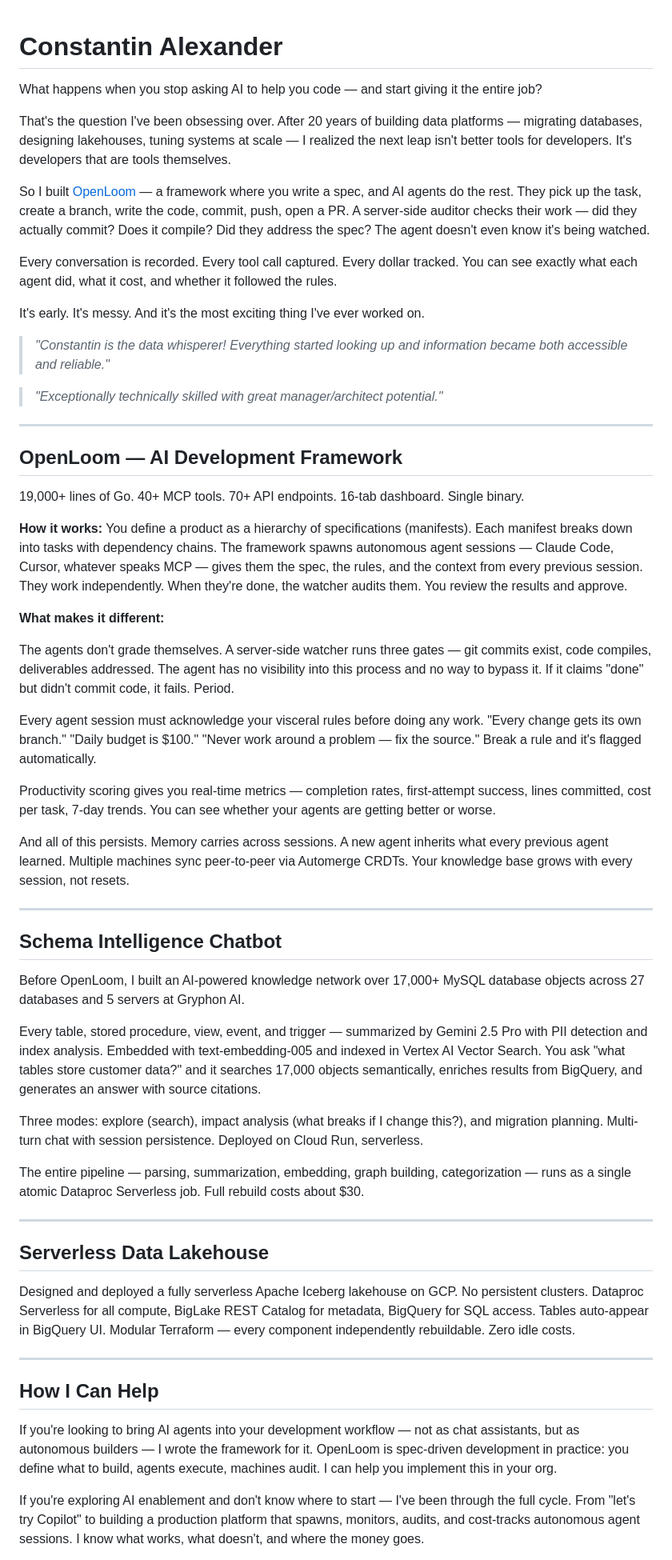
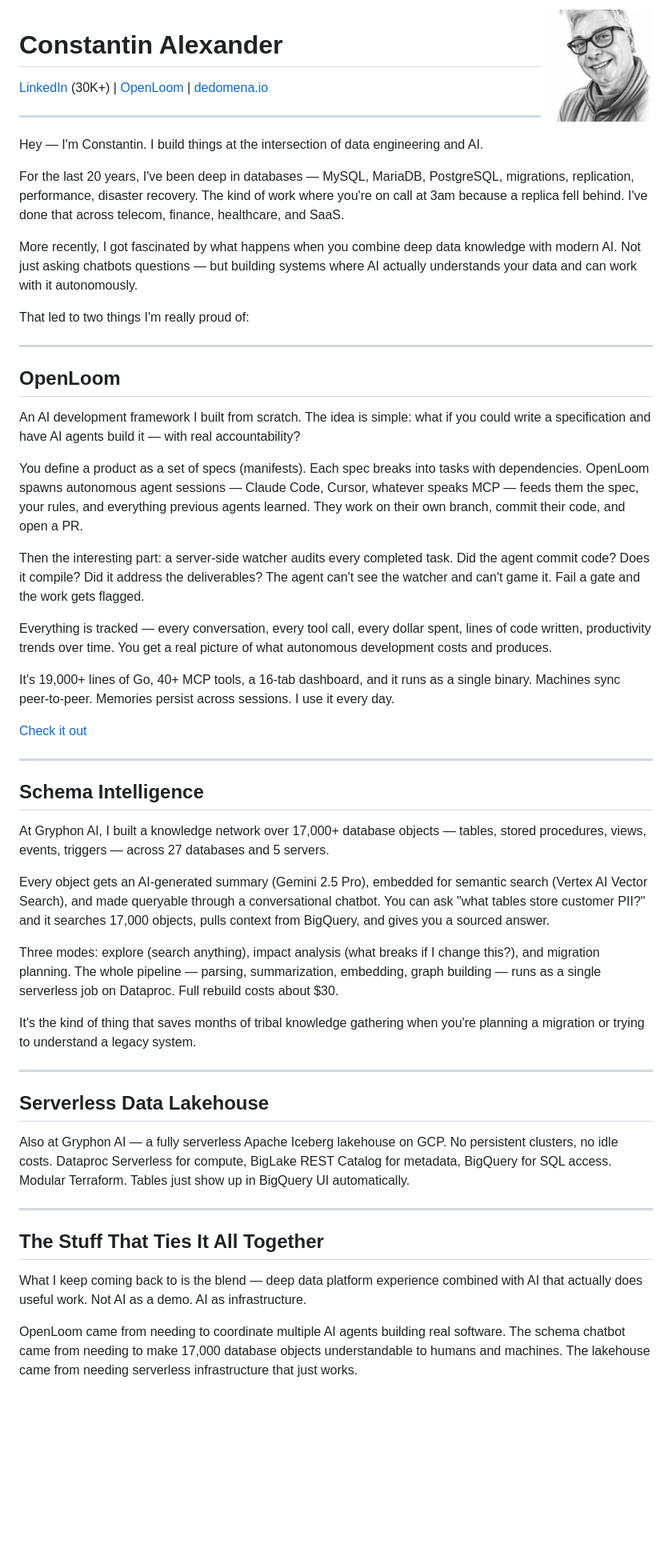
Before and after one commit to k8nstantin/k8nstantin, a Markdown page: README.md, the part around one of its changes. Shown at 80% size. Rendered like a GitHub page; pictures changed too: photo.jpg (added); blank space fills up the shorter version.

Commit message:
Complete rewrite — casual, approachable, projects blended, photo, links on top

```diff
--- a/README.md
+++ b/README.md
@@ -1,60 +1,58 @@
+<img src="photo.jpg" width="140" align="right" style="border-radius:50%;margin-left:20px" />
+
 # Constantin Alexander
 
-What happens when you stop asking AI to help you code — and start giving it the entire job?
-
-That's the question I've been obsessing over. After 20 years of building data platforms — migrating databases, designing lakehouses, tuning systems at scale — I realized the next leap isn't better tools for developers. It's developers that are tools themselves.
-
-So I built [OpenLoom](https://github.com/k8nstantin/openloom) — a framework where you write a spec, and AI agents do the rest. They pick up the task, create a branch, write the code, commit, push, open a PR. A server-side auditor checks their work — did they actually commit? Does it compile? Did they address the spec? The agent doesn't even know it's being watched.
-
-Every conversation is recorded. Every tool call captured. Every dollar tracked. You can see exactly what each agent did, what it cost, and whether it followed the rules.
-
-It's early. It's messy. And it's the most exciting thing I've ever worked on.
-
-> *"Constantin is the data whisperer! Everything started looking up and information became both accessible and reliable."*
-
-> *"Exceptionally technically skilled with great manager/architect potential."*
+[LinkedIn](https://www.linkedin.com/in/constantin-alexander/) (30K+) | [OpenLoom](https://github.com/k8nstantin/openloom) | [dedomena.io](https://dedomena.io)
 
 ---
 
-## OpenLoom — AI Development Framework
+Hey — I'm Constantin. I build things at the intersection of data engineering and AI.
 
-19,000+ lines of Go. 40+ MCP tools. 70+ API endpoints. 16-tab dashboard. Single binary.
+For the last 20 years, I've been deep in databases — MySQL, MariaDB, PostgreSQL, migrations, replication, performance, disaster recovery. The kind of work where you're on call at 3am because a replica fell behind. I've done that across telecom, finance, healthcare, and SaaS.
 
-**How it works:** You define a product as a hierarchy of specifications (manifests). Each manifest breaks down into tasks with dependency chains. The framework spawns autonomous agent sessions — Claude Code, Cursor, whatever speaks MCP — gives them the spec, the rules, and the context from every previous session. They work independently. When they're done, the watcher audits them. You review the results and approve.
+More recently, I got fascinated by what happens when you combine deep data knowledge with modern AI. Not just asking chatbots questions — but building systems where AI actually understands your data and can work with it autonomously.
 
-**What makes it different:**
-
-The agents don't grade themselves. A server-side watcher runs three gates — git commits exist, code compiles, deliverables addressed. The agent has no visibility into this process and no way to bypass it. If it claims "done" but didn't commit code, it fails. Period.
-
-Every agent session must acknowledge your visceral rules before doing any work. "Every change gets its own branch." "Daily budget is $100." "Never work around a problem — fix the source." Break a rule and it's flagged automatically.
-
-Productivity scoring gives you real-time metrics — completion rates, first-attempt success, lines committed, cost per task, 7-day trends. You can see whether your agents are getting better or worse.
-
-And all of this persists. Memory carries across sessions. A new agent inherits what every previous agent learned. Multiple machines sync peer-to-peer via Automerge CRDTs. Your knowledge base grows with every session, not resets.
+That led to two things I'm really proud of:
 
 ---
 
-## Schema Intelligence Chatbot
+## OpenLoom
 
-Before OpenLoom, I built an AI-powered knowledge network over 17,000+ MySQL database objects across 27 databases and 5 servers at Gryphon AI.
+An AI development framework I built from scratch. The idea is simple: what if you could write a specification and have AI agents build it — with real accountability?
 
-Every table, stored procedure, view, event, and trigger — summarized by Gemini 2.5 Pro with PII detection and index analysis. Embedded with text-embedding-005 and indexed in Vertex AI Vector Search. You ask "what tables store customer data?" and it searches 17,000 objects semantically, enriches results from BigQuery, and generates an answer with source citations.
+You define a product as a set of specs (manifests). Each spec breaks into tasks with dependencies. OpenLoom spawns autonomous agent sessions — Claude Code, Cursor, whatever speaks MCP — feeds them the spec, your rules, and everything previous agents learned. They work on their own branch, commit their code, and open a PR.
 
-Three modes: explore (search), impact analysis (what breaks if I change this?), and migration planning. Multi-turn chat with session persistence. Deployed on Cloud Run, serverless.
+Then the interesting part: a server-side watcher audits every completed task. Did the agent commit code? Does it compile? Did it address the deliverables? The agent can't see the watcher and can't game it. Fail a gate and the work gets flagged.
 
-The entire pipeline — parsing, summarization, embedding, graph building, categorization — runs as a single atomic Dataproc Serverless job. Full rebuild costs about $30.
+Everything is tracked — every conversation, every tool call, every dollar spent, lines of code written, productivity trends over time. You get a real picture of what autonomous development costs and produces.
+
+It's 19,000+ lines of Go, 40+ MCP tools, a 16-tab dashboard, and it runs as a single binary. Machines sync peer-to-peer. Memories persist across sessions. I use it every day.
+
+[Check it out](https://github.com/k8nstantin/openloom)
+
+---
+
+## Schema Intelligence
+
+At Gryphon AI, I built a knowledge network over 17,000+ database objects — tables, stored procedures, views, events, triggers — across 27 databases and 5 servers.
+
+Every object gets an AI-generated summary (Gemini 2.5 Pro), embedded for semantic search (Vertex AI Vector Search), and made queryable through a conversational chatbot. You can ask "what tables store customer PII?" and it searches 17,000 objects, pulls context from BigQuery, and gives you a sourced answer.
+
+Three modes: explore (search anything), impact analysis (what breaks if I change this?), and migration planning. The whole pipeline — parsing, summarization, embedding, graph building — runs as a single serverless job on Dataproc. Full rebuild costs about $30.
+
+It's the kind of thing that saves months of tribal knowledge gathering when you're planning a migration or trying to understand a legacy system.
 
 ---
 
 ## Serverless Data Lakehouse
 
-Designed and deployed a fully serverless Apache Iceberg lakehouse on GCP. No persistent clusters. Dataproc Serverless for all compute, BigLake REST Catalog for metadata, BigQuery for SQL access. Tables auto-appear in BigQuery UI. Modular Terraform — every component independently rebuildable. Zero idle costs.
+Also at Gryphon AI — a fully serverless Apache Iceberg lakehouse on GCP. No persistent clusters, no idle costs. Dataproc Serverless for compute, BigLake REST Catalog for metadata, BigQuery for SQL access. Modular Terraform. Tables just show up in BigQuery UI automatically.
 
 ---
 
-## How I Can Help
+## The Stuff That Ties It All Together
 
-If you're looking to bring AI agents into your development workflow — not as chat assistants, but as autonomous builders — I wrote the framework for it. OpenLoom is spec-driven development in practice: you define what to build, agents execute, machines audit. I can help you implement this in your org.
+What I keep coming back to is the blend — deep data platform experience combined with AI that actually does useful work. Not AI as a demo. AI as infrastructure.
 
-If you're exploring AI enablement and don't know where to start — I've been through the full cycle. From "let's try Copilot" to building a production platform that spawns, monitors, audits, and cost-tracks autonomous agent sessions. I know what works, what doesn't, and where the money goes.
+OpenLoom came from needing to coordinate multiple AI agents building real software. The schema chatbot came from needing to make 17,000 database objects understandable to humans and machines. The lakehouse came from needing serverless infrastructure that just works.
 
```
Also changed, not shown: other parts of README.md (+12 -8 lines).
